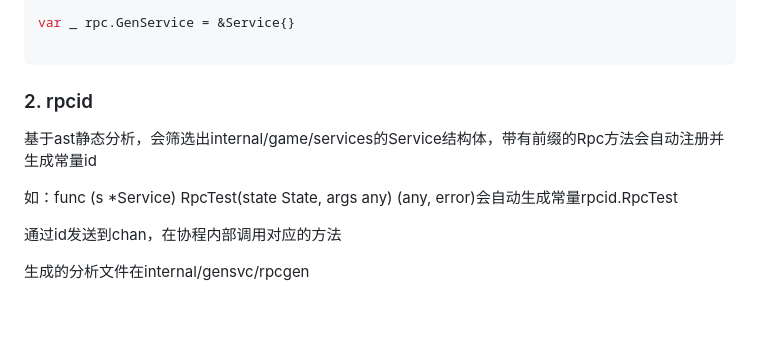
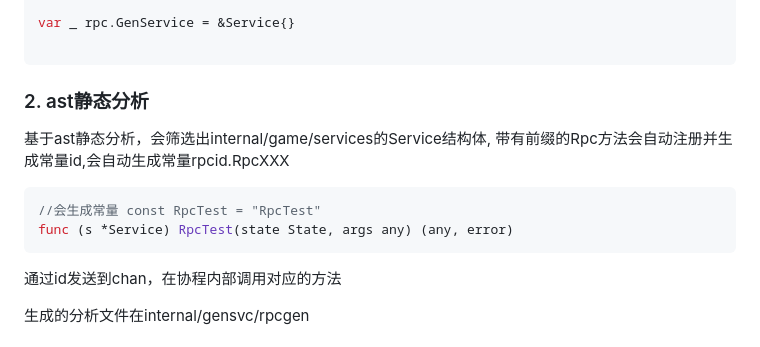
Before and after one commit to lgbya/CakeGo, a Markdown page: README.md, the part around one of its changes. Rendered like a GitHub page; blank space fills up the shorter version.

````diff
--- a/README.md
+++ b/README.md
@@ -167,10 +167,12 @@ func (s *Service) RpcTest(state State, args any) (any, error) {
 var _ rpc.GenService = &Service{}
 
 ```
-### 2. rpcid
-基于ast静态分析，会筛选出internal/game/services的Service结构体，带有前缀的Rpc方法会自动注册并生成常量id
-
-如：func (s *Service) RpcTest(state State, args any) (any, error)会自动生成常量rpcid.RpcTest
+### 2. ast静态分析
+基于ast静态分析，会筛选出internal/game/services的Service结构体, 带有前缀的Rpc方法会自动注册并生成常量id,会自动生成常量rpcid.RpcXXX
+```go
+//会生成常量 const RpcTest = "RpcTest"
+func (s *Service) RpcTest(state State, args any) (any, error)
+```
 
 通过id发送到chan，在协程内部调用对应的方法
 
````
Also changed, not shown: other parts of README.md (+2 -2 lines).
